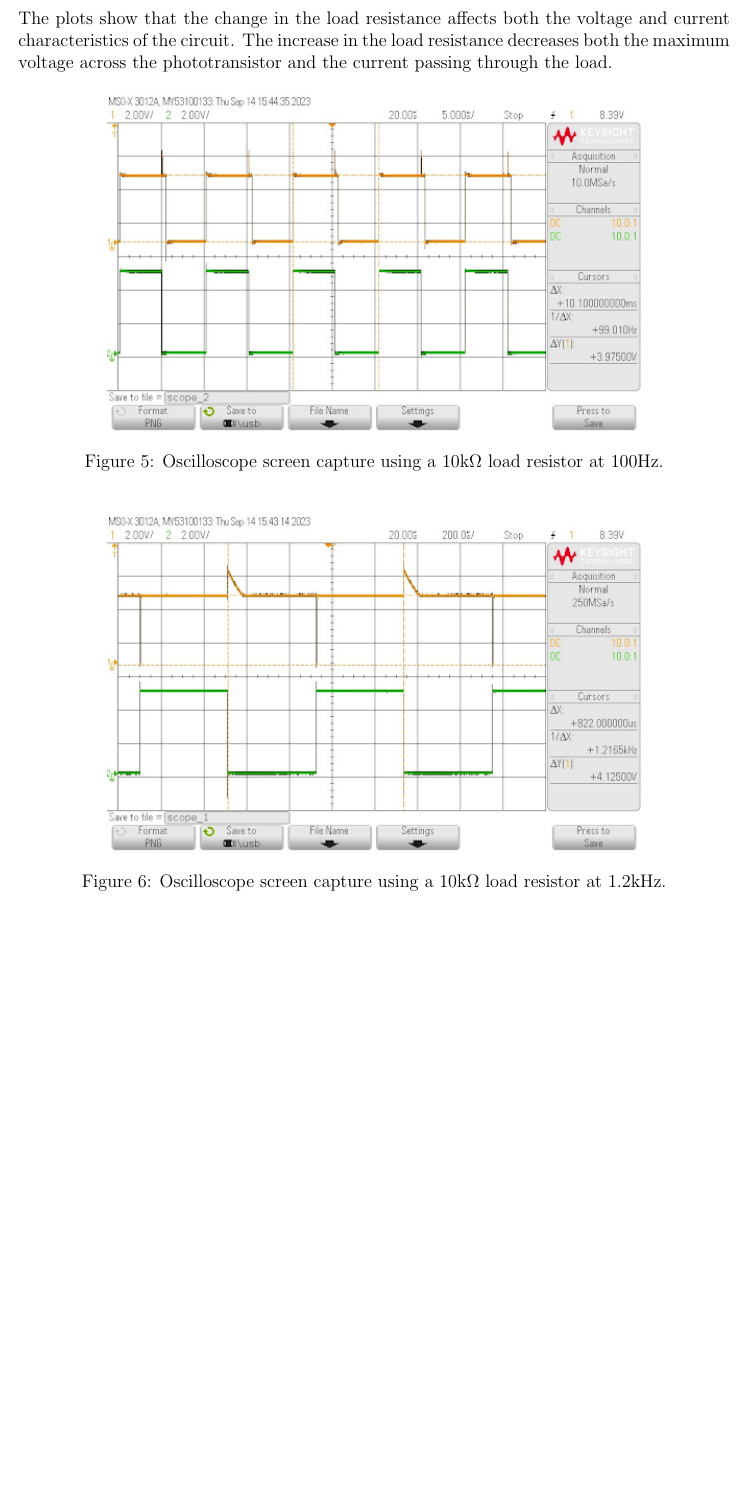
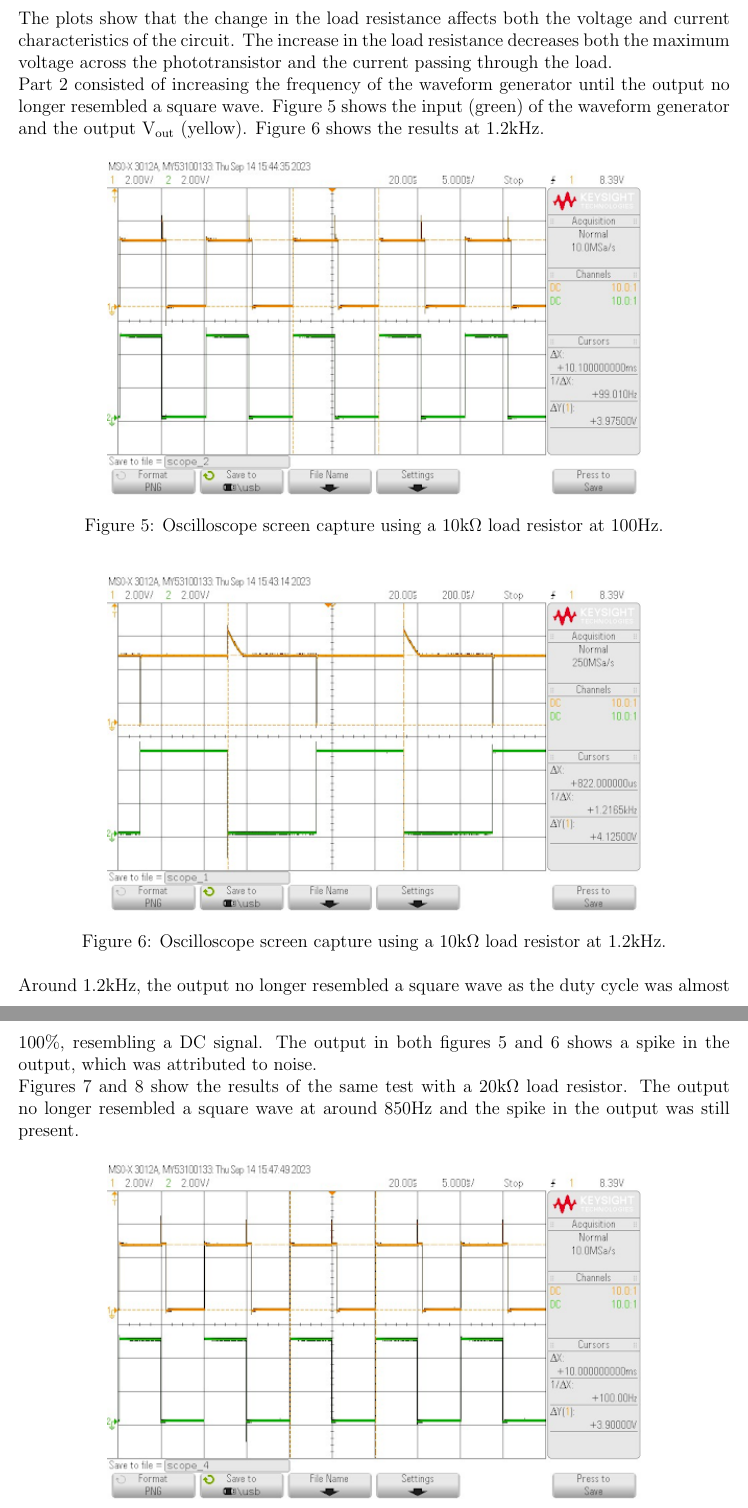
Before and after one commit to mohdfareed/cmpe460-reports, a LaTeX document (report_3/report.tex): part of page 6 of 9 before the commit and two parts of pages 6 and 7 of 9 after it, the two joined at a grey line, cut so that both start at the same text, the shorter picture padded with empty space. Compiled offline with pdfLaTeX.

Commit message:
Complete results and analysis

```diff
--- a/report_3/report.tex
+++ b/report_3/report.tex
@@ -143,6 +143,8 @@ The voltage and current were plotted for both load resistors, as shown in figure
 
 The plots show that the change in the load resistance affects both the voltage and current characteristics of the circuit. The increase in the load resistance decreases both the maximum voltage across the phototransistor and the current passing through the load.
 
+Part 2 consisted of increasing the frequency of the waveform generator until the output no longer resembled a square wave. Figure \ref{fig:osc_10_min} shows the input (green) of the waveform generator and the output V$_\text{out}$ (yellow). Figure \ref{fig:osc_10_max} shows the results at 1.2kHz.
+
 \begin{figure}[H]
     \centering
     \includegraphics[width=0.75\textwidth]{output_min_10.png}
@@ -156,6 +158,10 @@ The plots show that the change in the load resistance affects both the voltage a
     \caption{Oscilloscope screen capture using a 10k$\Omega$ load resistor at 1.2kHz.}
     \label{fig:osc_10_max}
 \end{figure}
+
+Around 1.2kHz, the output no longer resembled a square wave as the duty cycle was almost 100\%, resembling a DC signal. The output in both figures \ref{fig:osc_10_min} and \ref{fig:osc_10_max} shows a spike in the output, which was attributed to noise.
+
+Figures \ref{fig:osc_20_min} and \ref{fig:osc_20_max} show the results of the same test with a 20k$\Omega$ load resistor. The output no longer resembled a square wave at around 850Hz and the spike in the output was still present.
 
 \begin{figure}[H]
     \centering
```
Also changed, not shown: report_3/report.pdf, report_3/report.tex (1 more changed lines).
